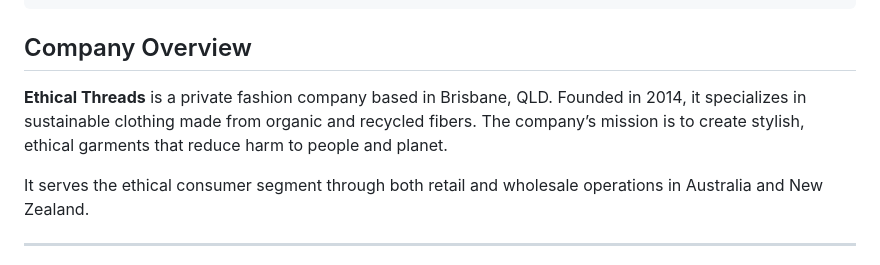
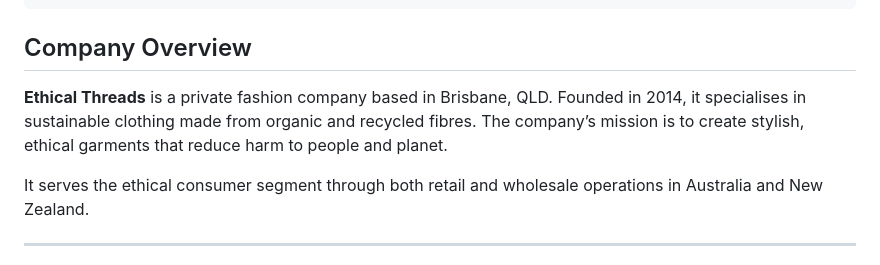
Before and after one commit to HAB3X/Sustainability_Database, a Markdown page: Example.md, the part around the change. Drawn GitHub-style.

```diff
--- a/Example.md
+++ b/Example.md
@@ -53,7 +53,7 @@ involvement:
 
 ## Company Overview
 
-**Ethical Threads** is a private fashion company based in Brisbane, QLD. Founded in 2014, it specializes in sustainable clothing made from organic and recycled fibers. The company’s mission is to create stylish, ethical garments that reduce harm to people and planet.
+**Ethical Threads** is a private fashion company based in Brisbane, QLD. Founded in 2014, it specialises in sustainable clothing made from organic and recycled fibres. The company’s mission is to create stylish, ethical garments that reduce harm to people and planet.
 
 It serves the ethical consumer segment through both retail and wholesale operations in Australia and New Zealand.
 
```
